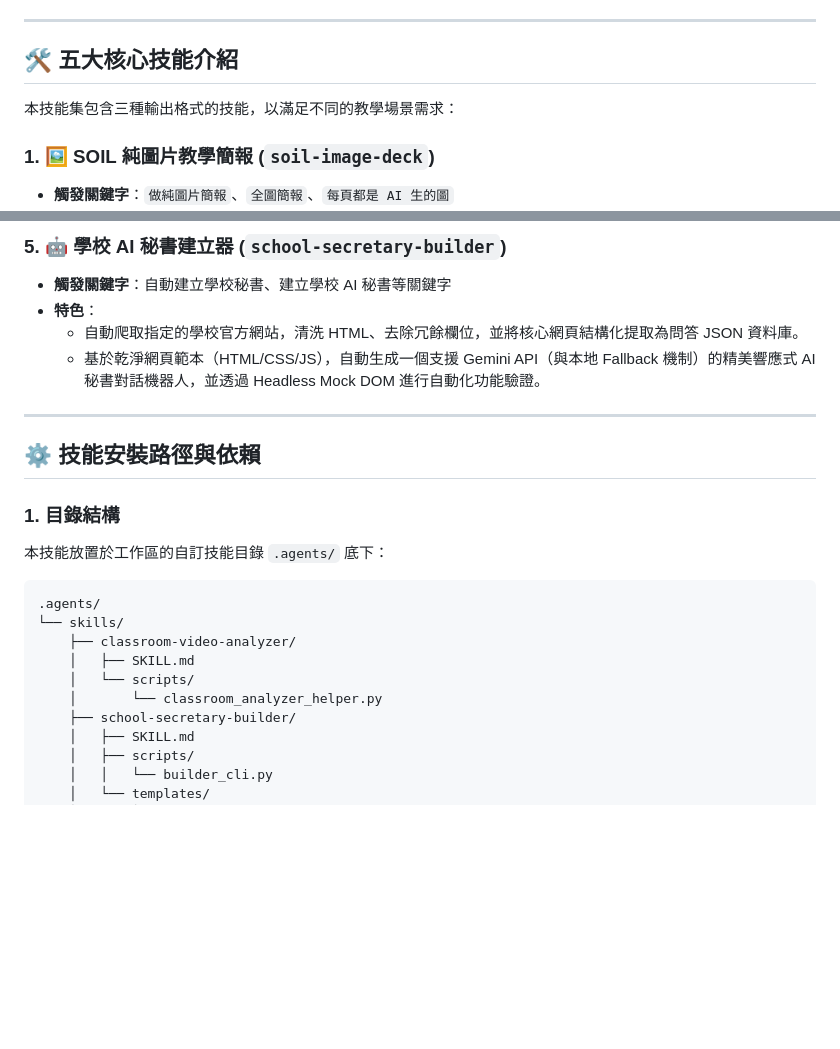
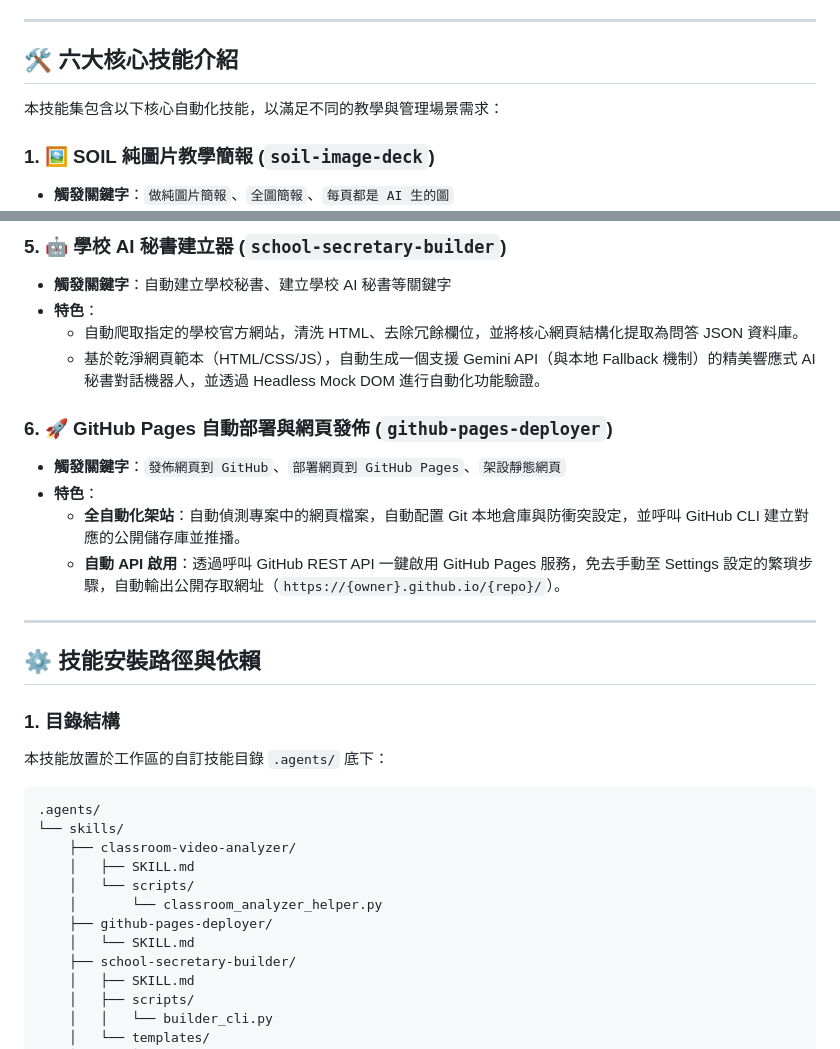
Before and after one commit to hsuyiping-rgb/antigravity-skill, a Markdown page: README.md, 2 parts joined by grey strips. Rendered like a GitHub page; blank space fills up the shorter version.

Commit message:
docs: update README with github-pages-deployer skill

```diff
--- a/README.md
+++ b/README.md
@@ -10,9 +10,9 @@
 
 ---
 
-## 🛠️ 五大核心技能介紹
+## 🛠️ 六大核心技能介紹
 
-本技能集包含三種輸出格式的技能，以滿足不同的教學場景需求：
+本技能集包含以下核心自動化技能，以滿足不同的教學與管理場景需求：
 
 ### 1. 🖼️ SOIL 純圖片教學簡報 (`soil-image-deck`)
 * **觸發關鍵字**：`做純圖片簡報`、`全圖簡報`、`每頁都是 AI 生的圖`
@@ -50,6 +50,12 @@
   - 自動爬取指定的學校官方網站，清洗 HTML、去除冗餘欄位，並將核心網頁結構化提取為問答 JSON 資料庫。
   - 基於乾淨網頁範本（HTML/CSS/JS），自動生成一個支援 Gemini API（與本地 Fallback 機制）的精美響應式 AI 秘書對話機器人，並透過 Headless Mock DOM 進行自動化功能驗證。
 
+### 6. 🚀 GitHub Pages 自動部署與網頁發佈 (`github-pages-deployer`)
+* **觸發關鍵字**：`發佈網頁到 GitHub`、`部署網頁到 GitHub Pages`、`架設靜態網頁`
+* **特色**：
+  - **全自動化架站**：自動偵測專案中的網頁檔案，自動配置 Git 本地倉庫與防衝突設定，並呼叫 GitHub CLI 建立對應的公開儲存庫並推播。
+  - **自動 API 啟用**：透過呼叫 GitHub REST API 一鍵啟用 GitHub Pages 服務，免去手動至 Settings 設定的繁瑣步驟，自動輸出公開存取網址（`https://{owner}.github.io/{repo}/`）。
+
 ---
 
 ## ⚙️ 技能安裝路徑與依賴
@@ -63,6 +69,8 @@
     │   ├── SKILL.md
     │   └── scripts/
     │       └── classroom_analyzer_helper.py
+    ├── github-pages-deployer/
+    │   └── SKILL.md
     ├── school-secretary-builder/
     │   ├── SKILL.md
     │   ├── scripts/
```
